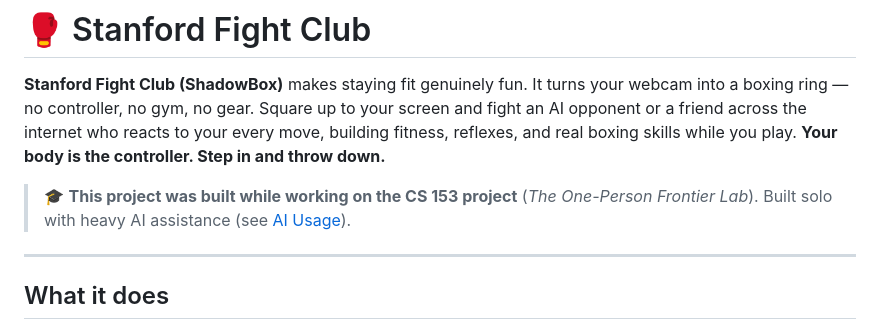
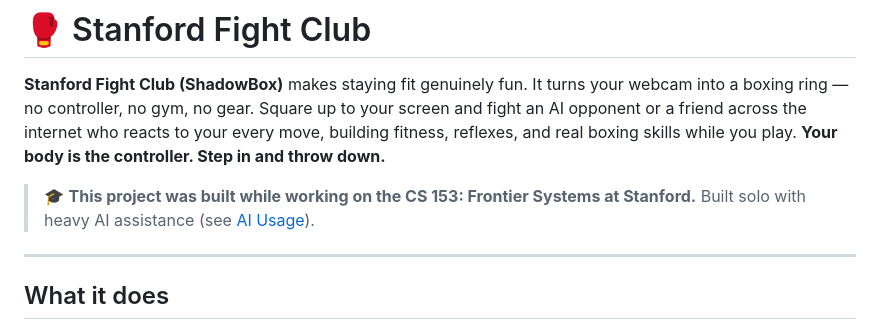
Before and after one commit to anni-stanford/stanford-fight-club, a Markdown page: README.md, the part around the change. GitHub-like rendering.

Commit message:
📝 Update README: CS 153: Frontier Systems at Stanford

```diff
--- a/README.md
+++ b/README.md
@@ -2,7 +2,7 @@
 
 **Stanford Fight Club (ShadowBox)** makes staying fit genuinely fun. It turns your webcam into a boxing ring — no controller, no gym, no gear. Square up to your screen and fight an AI opponent or a friend across the internet who reacts to your every move, building fitness, reflexes, and real boxing skills while you play. **Your body is the controller. Step in and throw down.**
 
-> 🎓 **This project was built while working on the CS 153 project** (*The One-Person Frontier Lab*). Built solo with heavy AI assistance (see [AI Usage](#-ai-usage-disclosure)).
+> 🎓 **This project was built while working on the CS 153: Frontier Systems at Stanford.** Built solo with heavy AI assistance (see [AI Usage](#-ai-usage-disclosure)).
 
 ---
 
```
